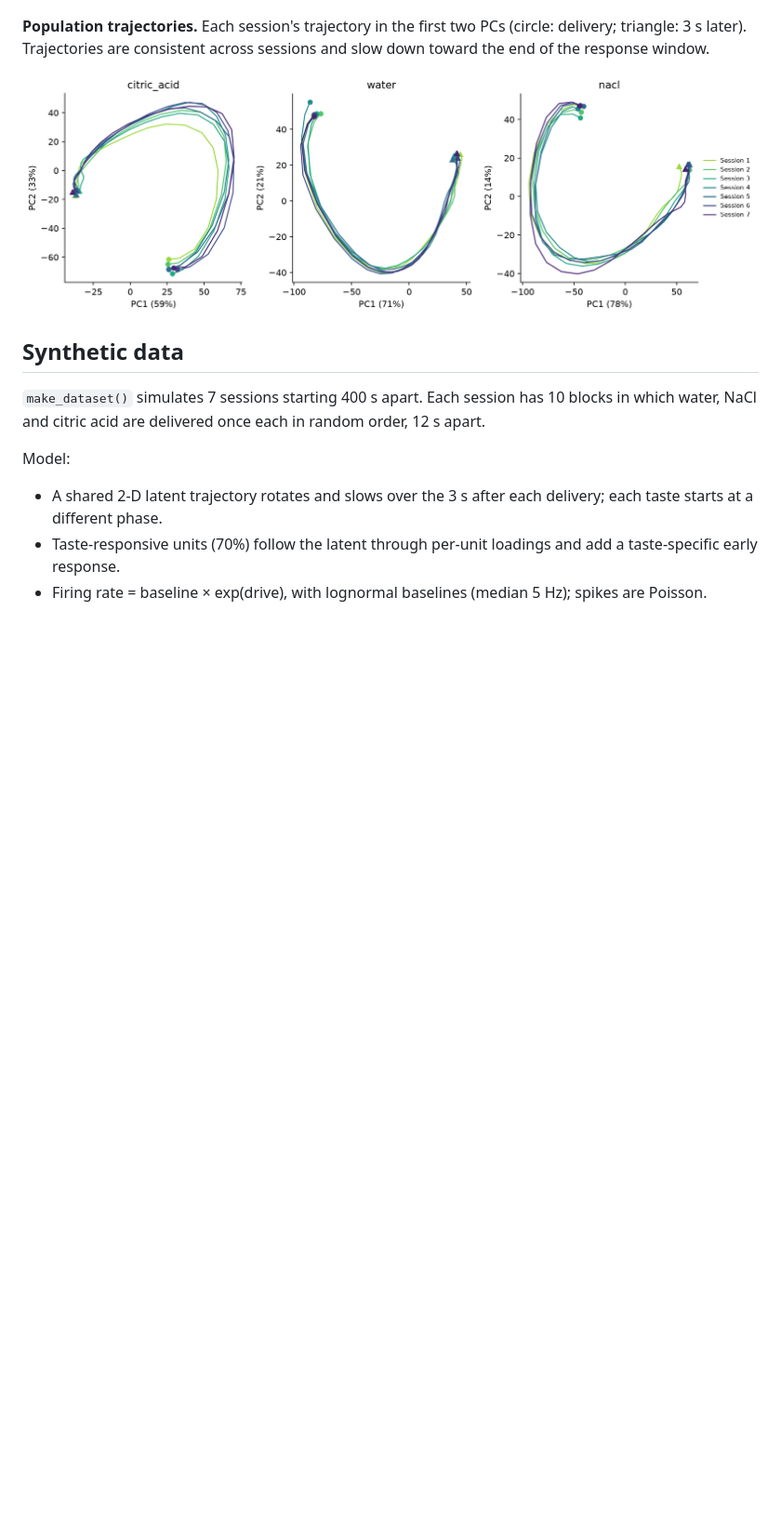
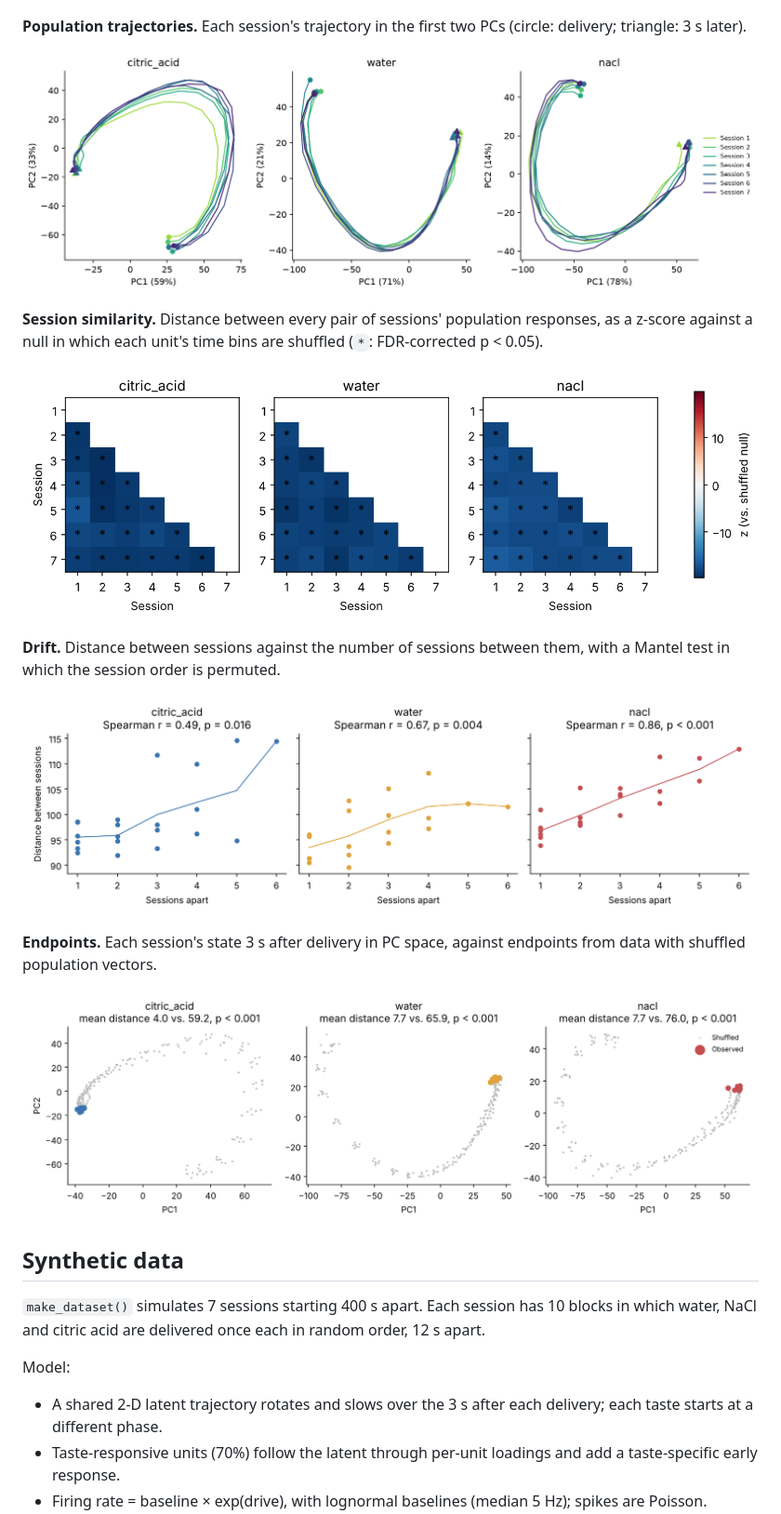
Before and after one commit to RoniGerbi/taste-population-dynamics, a Markdown page: README.md, the part around one of its changes. Shown at 93% size. Rendered like a GitHub page; pictures changed too: figures/distance_vs_lag.png (added), figures/endpoints.png (added), figures/session_similarity.png (added); blank space fills up the shorter version.

Commit message:
Add session stability tests: similarity, endpoints, drift

```diff
--- a/README.md
+++ b/README.md
@@ -26,9 +27,21 @@ Generated with `python scripts/demo.py` (seed 0).
 
 ![Explained variance](figures/explained_variance.png)
 
-**Population trajectories.** Each session's trajectory in the first two PCs (circle: delivery; triangle: 3 s later). Trajectories are consistent across sessions and slow down toward the end of the response window.
+**Population trajectories.** Each session's trajectory in the first two PCs (circle: delivery; triangle: 3 s later).
 
 ![PCA trajectories](figures/pca_trajectories.png)
+
+**Session similarity.** Distance between every pair of sessions' population responses, as a z-score against a null in which each unit's time bins are shuffled (`*`: FDR-corrected p < 0.05).
+
+![Session similarity](figures/session_similarity.png)
+
+**Drift.** Distance between sessions against the number of sessions between them, with a Mantel test in which the session order is permuted.
+
+![Distance vs. lag](figures/distance_vs_lag.png)
+
+**Endpoints.** Each session's state 3 s after delivery in PC space, against endpoints from data with shuffled population vectors.
+
+![Endpoints](figures/endpoints.png)
 
 ## Synthetic data
 
```
Also changed, not shown: other parts of README.md (+19 -6 lines), 5 other files.
